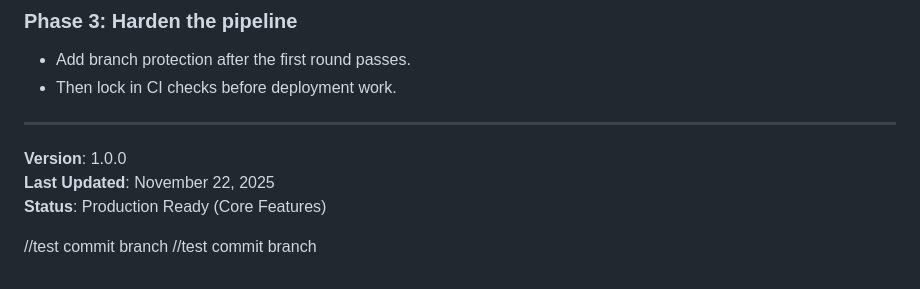
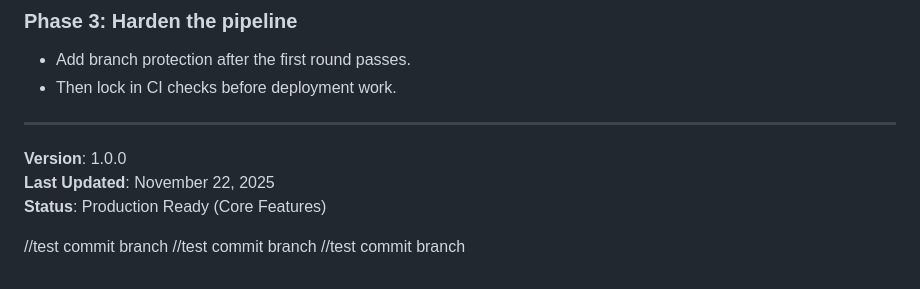
Before and after one commit to TranMinhNhut-UTH/Travel---Homestay---Camping---Booking---Application, a Markdown page: ev-dealer-management/README.md, the part around the change. Rendered like a GitHub page.

```diff
--- a/ev-dealer-management/README.md
+++ b/ev-dealer-management/README.md
@@ -413,3 +413,4 @@ See [TESTING_GUIDE.md](./TESTING_GUIDE.md#common-issues--solutions)
 
 //test commit branch
 //test commit branch
+//test commit branch
```
